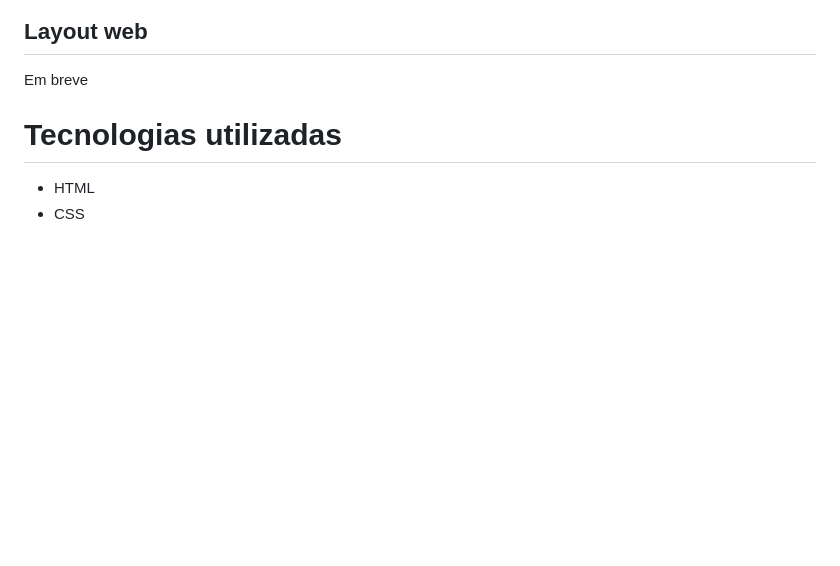
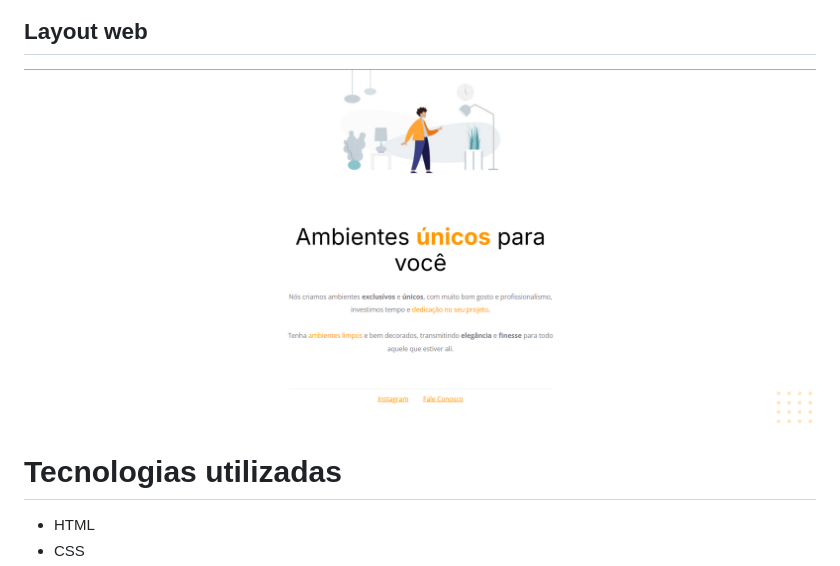
Before and after one commit to gmartinssilva/projeto_01, a Markdown page: README.md, the part around the change printed below. Drawn GitHub-style; pictures changed too: assets/layout-web.png (added); blank space fills up the shorter version.

Commit message:
docs: Atualiza informações do README com imagens do projeto.

```diff
--- a/README.md
+++ b/README.md
@@ -18,6 +18,6 @@ Em breve
 
 ## Layout web
-Em breve
+![Layout Web](./assets/layout-web.png)
 
 # Tecnologias utilizadas
 - HTML
```
Also changed, not shown: other parts of README.md (+1 -1 lines), 1 other file.
